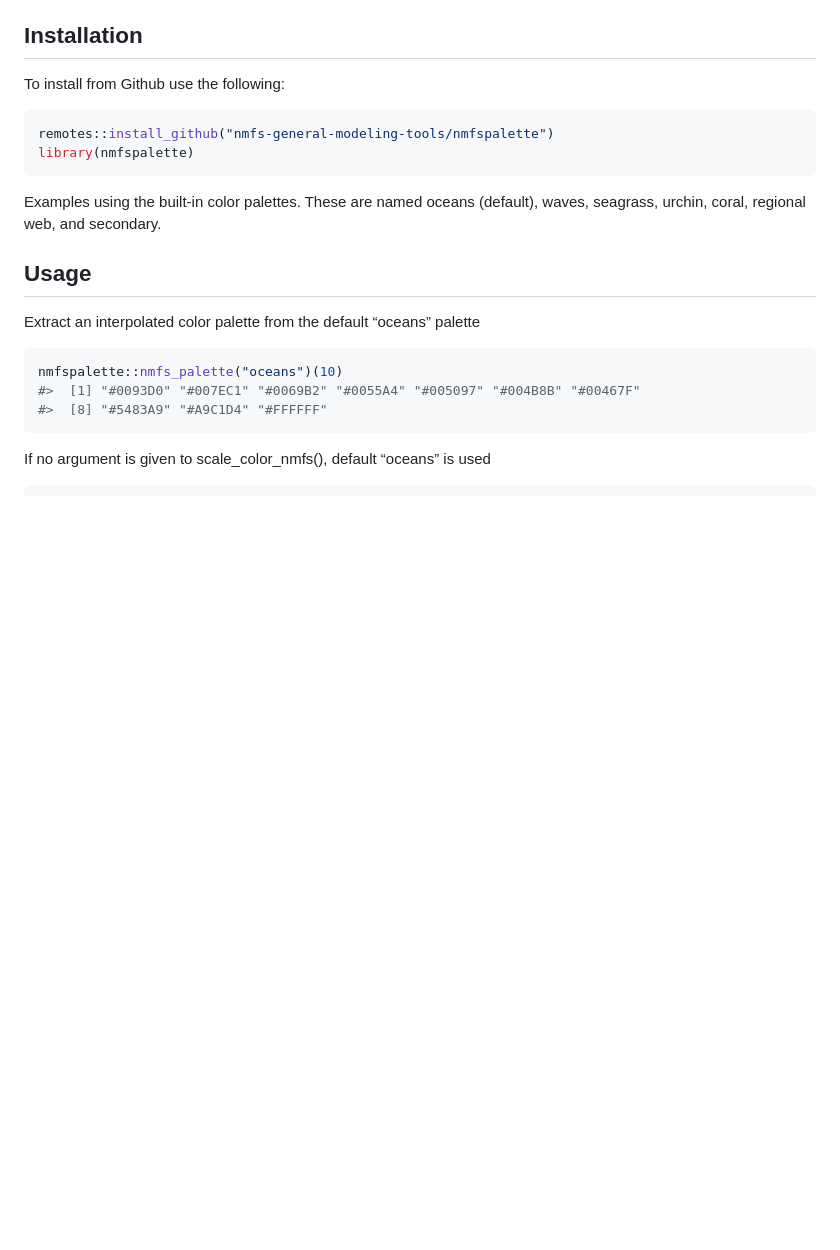
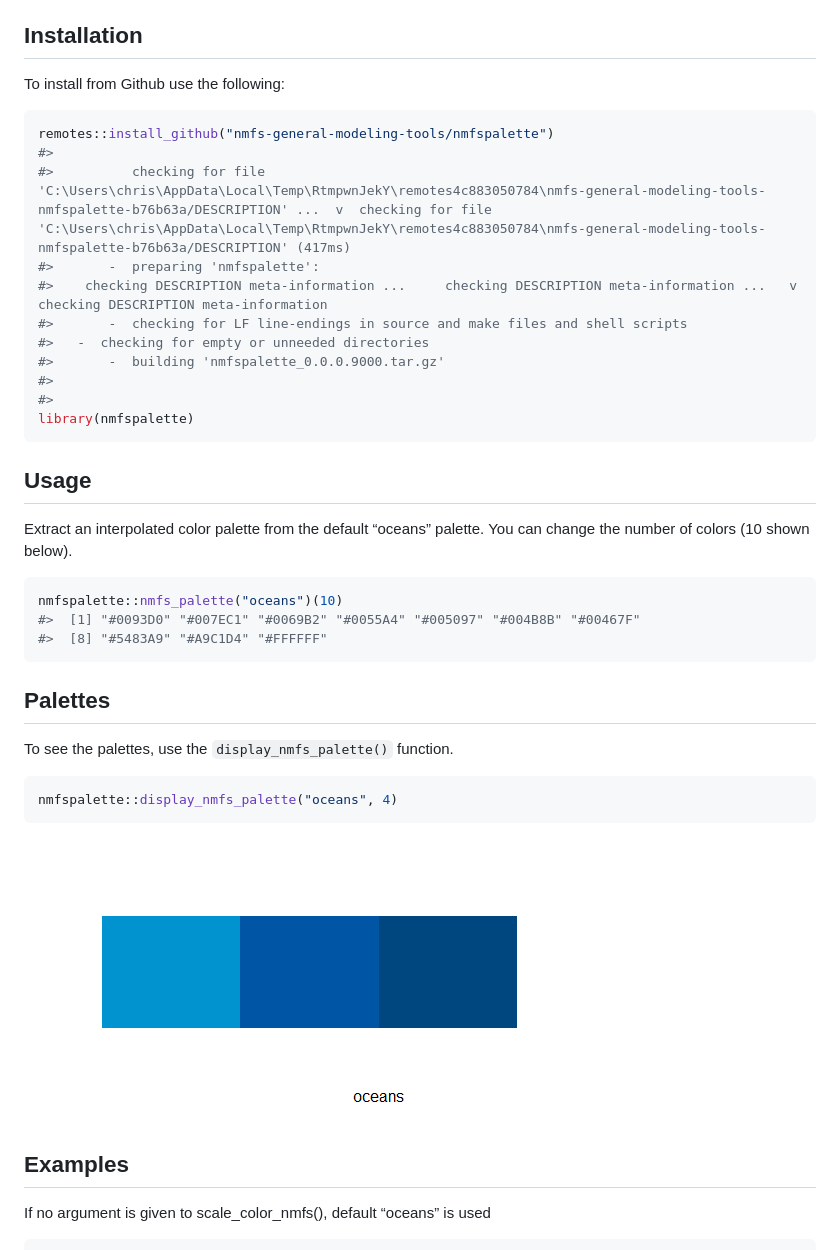
Before and after one commit to nmfs-fish-tools/nmfspalette, a Markdown page: README.md, the part around the change. Drawn GitHub-style; pictures changed too: figure/unnamed-chunk-3-1.png (added); blank space fills up the shorter version.

Commit message:
add palette figure

````diff
--- a/README.md
+++ b/README.md
@@ -21,21 +21,40 @@ To install from Github use the following:
 
 ``` r
 remotes::install_github("nmfs-general-modeling-tools/nmfspalette")
+#>
+#>          checking for file 'C:\Users\chris\AppData\Local\Temp\RtmpwnJekY\remotes4c883050784\nmfs-general-modeling-tools-nmfspalette-b76b63a/DESCRIPTION' ...  v  checking for file 'C:\Users\chris\AppData\Local\Temp\RtmpwnJekY\remotes4c883050784\nmfs-general-modeling-tools-nmfspalette-b76b63a/DESCRIPTION' (417ms)
+#>       -  preparing 'nmfspalette':
+#>    checking DESCRIPTION meta-information ...     checking DESCRIPTION meta-information ...   v  checking DESCRIPTION meta-information
+#>       -  checking for LF line-endings in source and make files and shell scripts
+#>   -  checking for empty or unneeded directories
+#>       -  building 'nmfspalette_0.0.0.9000.tar.gz'
+#>
+#>
 library(nmfspalette)
 ```
 
-Examples using the built-in color palettes. These are named oceans
-(default), waves, seagrass, urchin, coral, regional web, and secondary.
-
 ## Usage
 
-Extract an interpolated color palette from the default “oceans” palette
+Extract an interpolated color palette from the default “oceans” palette.
+You can change the number of colors (10 shown below).
 
 ``` r
 nmfspalette::nmfs_palette("oceans")(10)
 #>  [1] "#0093D0" "#007EC1" "#0069B2" "#0055A4" "#005097" "#004B8B" "#00467F"
 #>  [8] "#5483A9" "#A9C1D4" "#FFFFFF"
 ```
+
+## Palettes
+
+To see the palettes, use the `display_nmfs_palette()` function.
+
+``` r
+nmfspalette::display_nmfs_palette("oceans", 4)
+```
+
+![](figure/unnamed-chunk-3-1.png)<!-- -->
+
+## Examples
 
 If no argument is given to scale\_color\_nmfs(), default “oceans” is
 used
````
Also changed, not shown: 1 other file.
